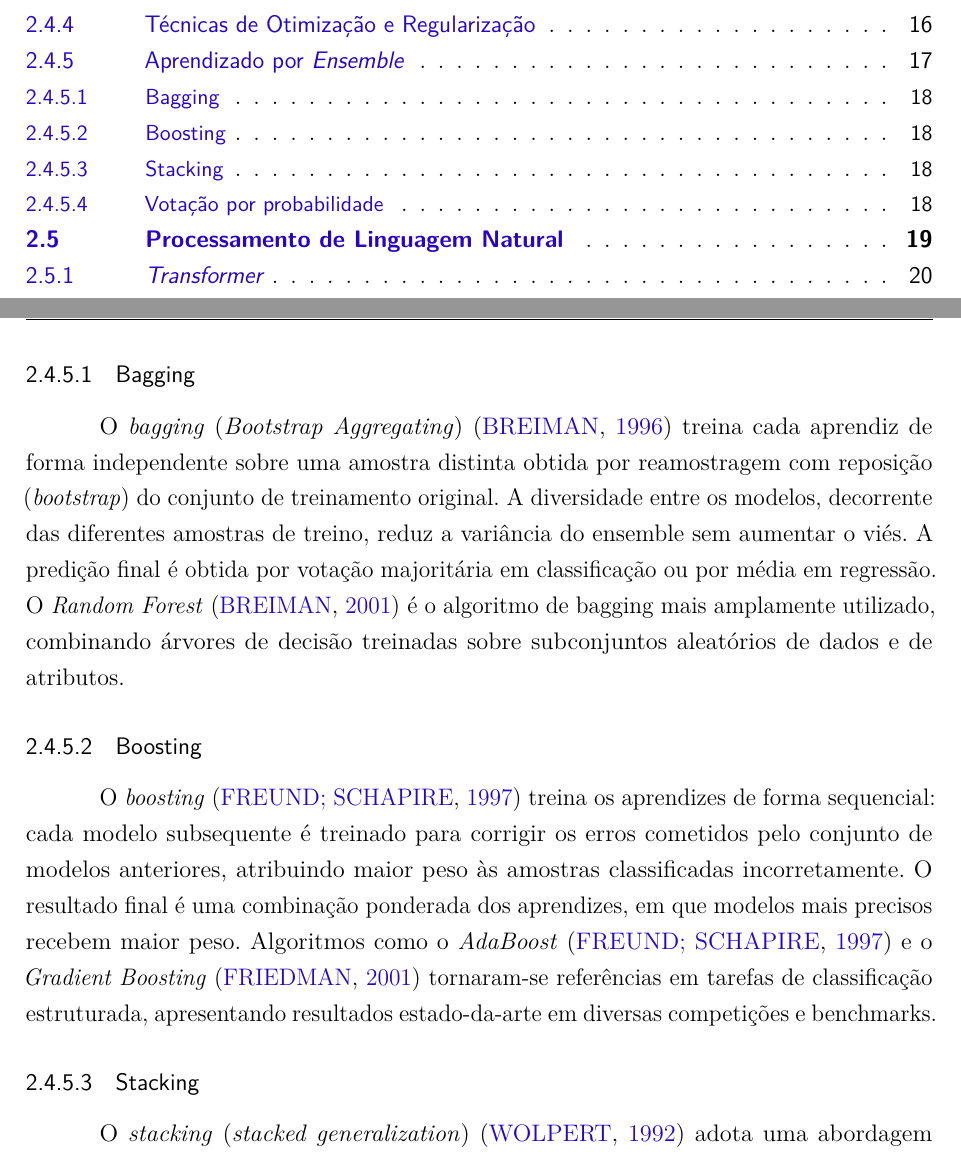
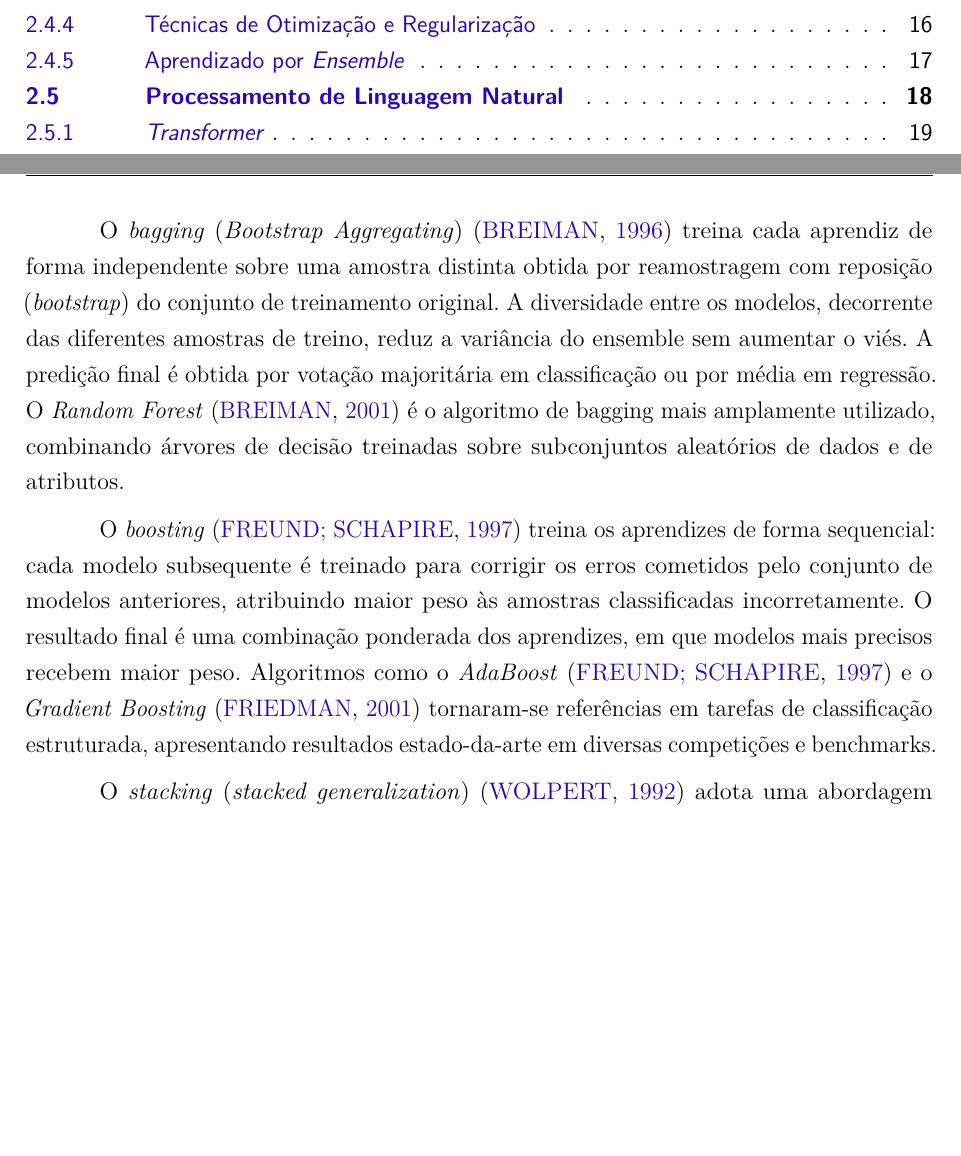
Before and after one commit to anathayna/tcc, a LaTeX thesis (latex/main.tex, which reads latex/cap2revisaobibliografica.tex): two parts of pages 7 and 19 of 49, joined at a grey line, cut so that both start at the same text, the shorter picture padded with empty space. Compiled offline with pdfLaTeX.

Commit message:
update pdf

```diff
--- a/latex/cap2revisaobibliografica.tex
+++ b/latex/cap2revisaobibliografica.tex
@@ -212,8 +212,6 @@ aprendiz corrija os erros dos anteriores. Em todos os casos, a predição final
 resulta da combinação das saídas individuais, e não de um único modelo
 isolado.
 
-\subsubsection{Bagging}
-
 O \textit{bagging} (\textit{Bootstrap Aggregating}) \cite{breiman1996}
 treina cada aprendiz de forma independente sobre uma amostra distinta obtida
 por reamostragem com reposição (\textit{bootstrap}) do conjunto de
@@ -223,8 +221,6 @@ viés. A predição final é obtida por votação majoritária em classificaçã
 por média em regressão. O \textit{Random Forest} \cite{breiman2001} é o
 algoritmo de bagging mais amplamente utilizado, combinando árvores de
 decisão treinadas sobre subconjuntos aleatórios de dados e de atributos.
-
-\subsubsection{Boosting}
 
 O \textit{boosting} \cite{freund1997} treina os aprendizes de forma
 sequencial: cada modelo subsequente é treinado para corrigir os erros
@@ -236,8 +232,6 @@ Algoritmos como o \textit{AdaBoost} \cite{freund1997} e o
 tarefas de classificação estruturada, apresentando resultados
 estado-da-arte em diversas competições e benchmarks.
 
-\subsubsection{Stacking}
-
 O \textit{stacking} (\textit{stacked generalization}) \cite{wolpert1992}
 adota uma abordagem hierárquica: os aprendizes de nível base são treinados
 sobre os dados originais e suas predições, utilizadas como novas
```
Also changed, not shown: latex/cap2revisaobibliografica.tex (2 more changed lines).
